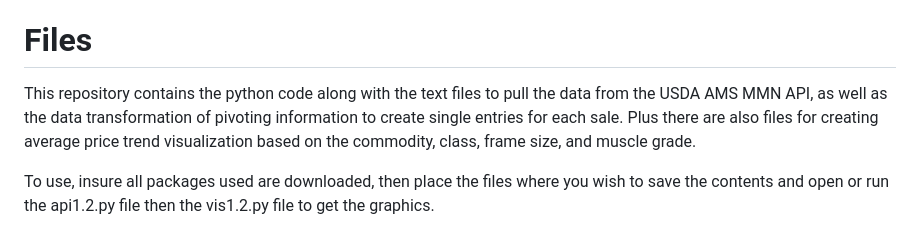
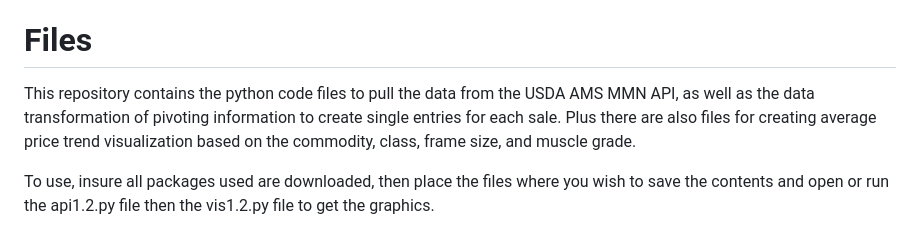
Before and after one commit to Wyatt-Haley/Cattle-Market, a Markdown page: README.md, the part around the change. GitHub-like rendering.

```diff
--- a/README.md
+++ b/README.md
@@ -5,7 +5,7 @@ Cattle market is a project using sale barn data from the United States Departmen
 Cattle are sold in various different market structures like private treaty, contracts and local livestock markets. Larger scale cattle producers normally use the private treaty or contracts methods due to the number of head they produce, as selling at an open market like a sale barn creates a loss of efficiency. The ability to produce the volume needed for these contracts is something that most producers do not strive for as there is an easier marketing option of sale barns. Open auctions or sale barns are sales/ markets that normally happen weekly, unless on a holiday, and welcome all types of cattle from calves to mature males/ females. When selling at these places, there is a universal grading system first broken down by the type of commodity the three types are Feeder Cattle, Replacement Cattle, and Slaughter Cattle. These categories are broken down more into the classes like Heifers, Cows, Bulls, and Steers. There also is a frame score break down of Large, Large - Medium, Medium, Medium - Small, and Small. The cattle also get muscle grade scores of 1-4, where 1's are the heavier muscled and 4's being extremely light muscled. Sorting through sale price information can be confusing if never been presented before as the prices from sale barn reports are in dollars per one hundred weight ($/cwt), thus example price would be $326 cwt is the same as $3.26 per pound.
 
 # Files
-This repository contains the python code along with the text files to pull the data from the USDA AMS MMN API, as well as the data transformation of pivoting information to create single entries for each sale. Plus there are also files for creating average price trend visualization based on the commodity, class, frame size, and muscle grade.
+This repository contains the python code files to pull the data from the USDA AMS MMN API, as well as the data transformation of pivoting information to create single entries for each sale. Plus there are also files for creating average price trend visualization based on the commodity, class, frame size, and muscle grade.
 
 To use, insure all packages used are downloaded, then place the files where you wish to save the contents and open or run the api1.2.py file then the vis1.2.py file to get the graphics.
 
```
